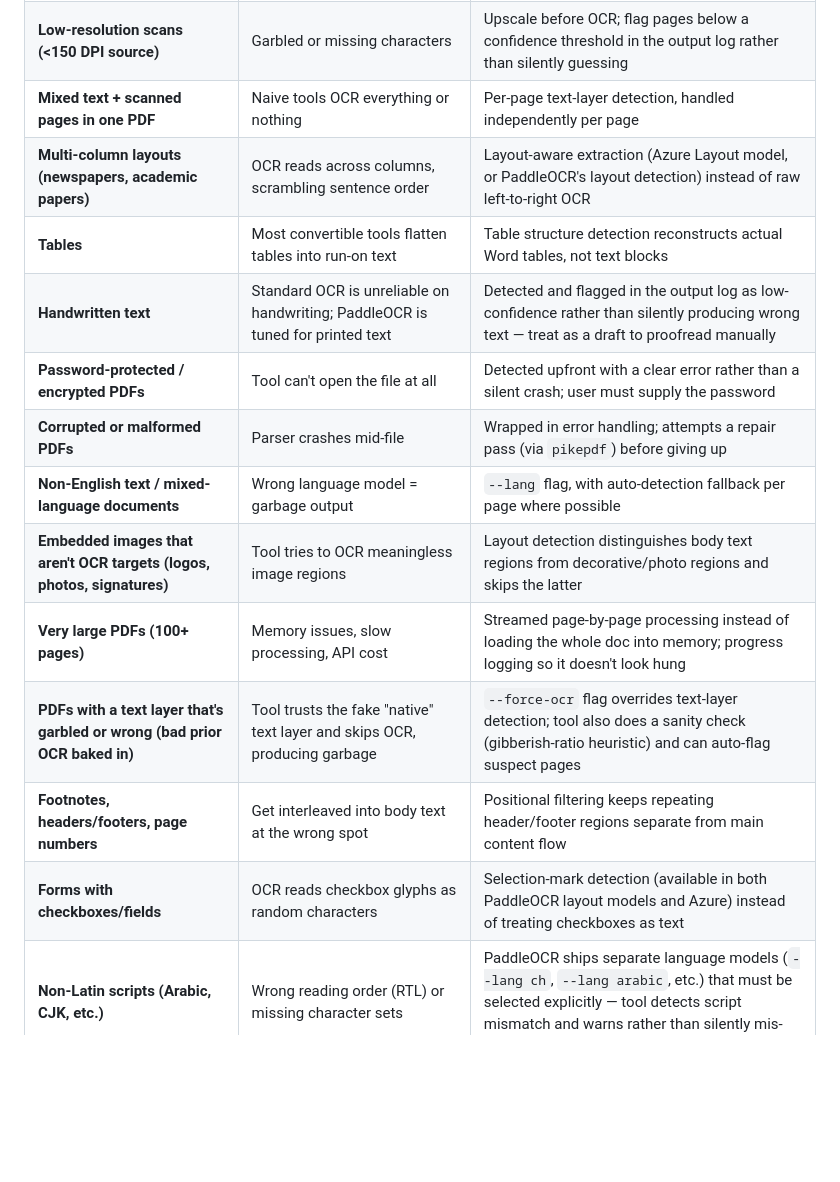
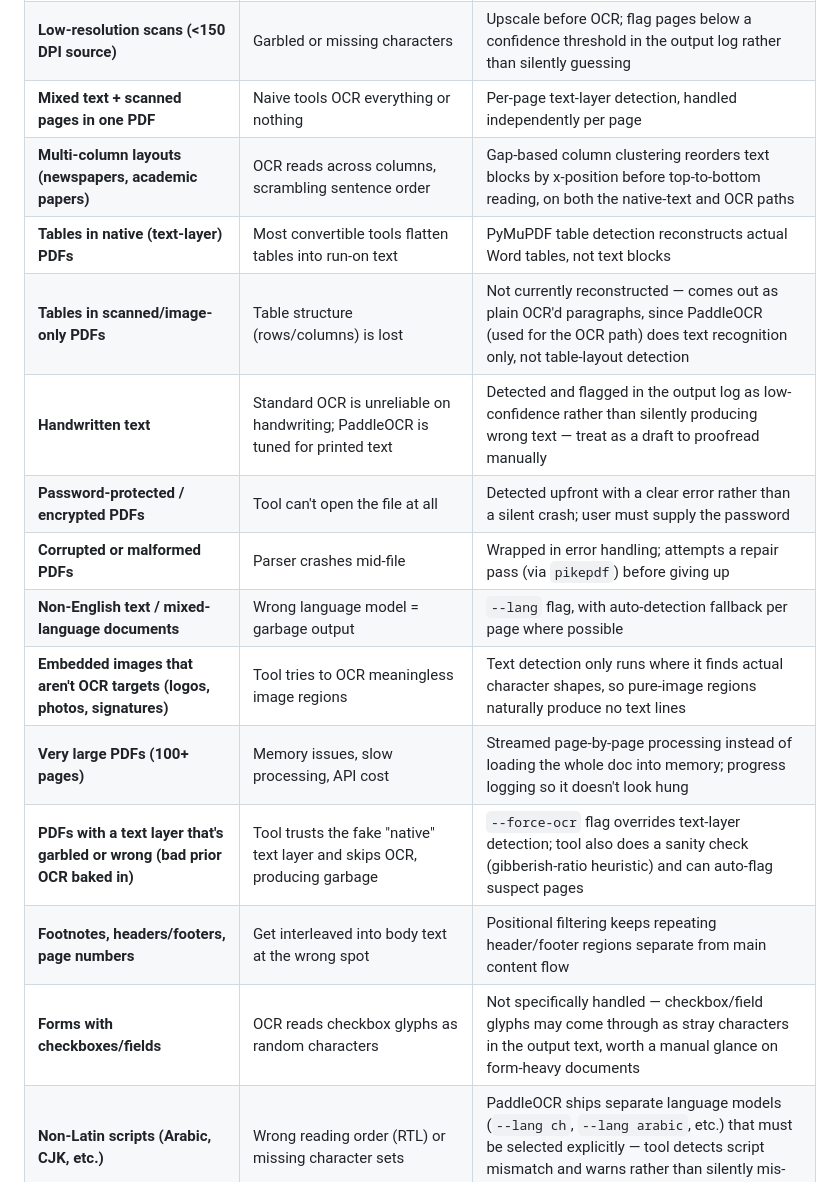
Before and after one commit to code-briomar/pdf-to-docx, a Markdown page: README.md, the part around one of its changes. GitHub-like rendering; blank space fills up the shorter version.

```diff
--- a/README.md
+++ b/README.md
@@ -77,17 +122,18 @@ Python installed — usable like any other command-line tool.
 | **Scanned pages with skew/rotation** | OCR accuracy drops sharply past ~5° skew | Deskew pass (OpenCV) runs before OCR on every rasterized page |
 | **Low-resolution scans (<150 DPI source)** | Garbled or missing characters | Upscale before OCR; flag pages below a confidence threshold in the output log rather than silently guessing |
 | **Mixed text + scanned pages in one PDF** | Naive tools OCR everything or nothing | Per-page text-layer detection, handled independently per page |
-| **Multi-column layouts (newspapers, academic papers)** | OCR reads across columns, scrambling sentence order | Layout-aware extraction (Azure Layout model, or PaddleOCR's layout detection) instead of raw left-to-right OCR |
-| **Tables** | Most convertible tools flatten tables into run-on text | Table structure detection reconstructs actual Word tables, not text blocks |
+| **Multi-column layouts (newspapers, academic papers)** | OCR reads across columns, scrambling sentence order | Gap-based column clustering reorders text blocks by x-position before top-to-bottom reading, on both the native-text and OCR paths |
+| **Tables in native (text-layer) PDFs** | Most convertible tools flatten tables into run-on text | PyMuPDF table detection reconstructs actual Word tables, not text blocks |
+| **Tables in scanned/image-only PDFs** | Table structure (rows/columns) is lost | Not currently reconstructed — comes out as plain OCR'd paragraphs, since PaddleOCR (used for the OCR path) does text recognition only, not table-layout detection |
 | **Handwritten text** | Standard OCR is unreliable on handwriting; PaddleOCR is tuned for printed text | Detected and flagged in the output log as low-confidence rather than silently producing wrong text — treat as a draft to proofread manually |
 | **Password-protected / encrypted PDFs** | Tool can't open the file at all | Detected upfront with a clear error rather than a silent crash; user must supply the password |
 | **Corrupted or malformed PDFs** | Parser crashes mid-file | Wrapped in error handling; attempts a repair pass (via `pikepdf`) before giving up |
 | **Non-English text / mixed-language documents** | Wrong language model = garbage output | `--lang` flag, with auto-detection fallback per page where possible |
-| **Embedded images that aren't OCR targets (logos, photos, signatures)** | Tool tries to OCR meaningless image regions | Layout detection distinguishes body text regions from decorative/photo regions and skips the latter |
+| **Embedded images that aren't OCR targets (logos, photos, signatures)** | Tool tries to OCR meaningless image regions | Text detection only runs where it finds actual character shapes, so pure-image regions naturally produce no text lines |
 | **Very large PDFs (100+ pages)** | Memory issues, slow processing, API cost | Streamed page-by-page processing instead of loading the whole doc into memory; progress logging so it doesn't look hung |
 | **PDFs with a text layer that's garbled or wrong (bad prior OCR baked in)** | Tool trusts the fake "native" text layer and skips OCR, producing garbage | `--force-ocr` flag overrides text-layer detection; tool also does a sanity check (gibberish-ratio heuristic) and can auto-flag suspect pages |
 | **Footnotes, headers/footers, page numbers** | Get interleaved into body text at the wrong spot | Positional filtering keeps repeating header/footer regions separate from main content flow |
-| **Forms with checkboxes/fields** | OCR reads checkbox glyphs as random characters | Selection-mark detection (available in both PaddleOCR layout models and Azure) instead of treating checkboxes as text |
+| **Forms with checkboxes/fields** | OCR reads checkbox glyphs as random characters | Not specifically handled — checkbox/field glyphs may come through as stray characters in the output text, worth a manual glance on form-heavy documents |
 | **Non-Latin scripts (Arabic, CJK, etc.)** | Wrong reading order (RTL) or missing character sets | PaddleOCR ships separate language models (`--lang ch`, `--lang arabic`, etc.) that must be selected explicitly — tool detects script mismatch and warns rather than silently mis-OCRing |
 | **No GPU available** | OCR on CPU is noticeably slower, especially on large scanned batches | Runs on CPU by default with no extra setup; GPU auto-used if `paddlepaddle-gpu` + CUDA are detected, otherwise falls back cleanly |
 | **Long-running batch job interrupted (crash, closed terminal)** | Have to restart from page 1 | Per-page progress checkpointing — a resumed run skips pages already converted |
```
Also changed, not shown: other parts of README.md (+47 -1 lines).
